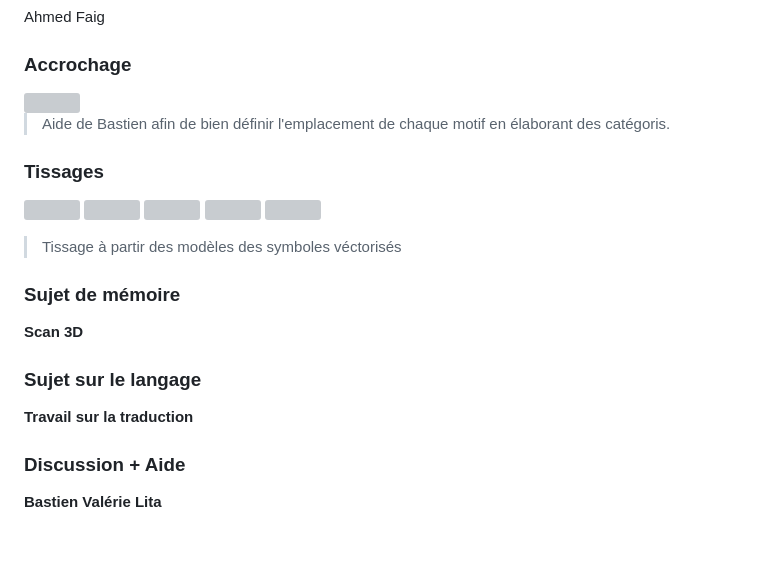
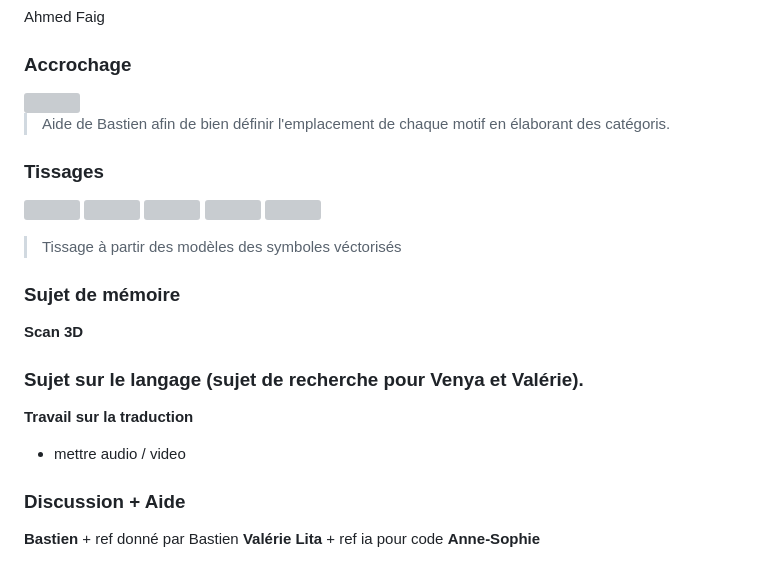
Before and after one commit to etz223/DAD-eda-tinmaz, a Markdown page: README.md, the part around one of its changes. GitHub-like rendering; blank space fills up the shorter version; grey boxes are pictures that could not be loaded.

```diff
--- a/README.md
+++ b/README.md
@@ -145,11 +145,13 @@ Ahmed Faig
 ### Sujet de mémoire
 **Scan 3D**
 
-### Sujet sur le langage
+### Sujet sur le langage (sujet de recherche pour Venya et Valérie).
 **Travail sur la traduction**
++ mettre audio / video
 
 
 ### Discussion + Aide
-**Bastien**
+**Bastien** + ref donné par Bastien
 **Valérie**
-**Lita**
+**Lita** + ref ia pour code
+**Anne-Sophie**
```
Also changed, not shown: other parts of README.md (+1 -1 lines).
